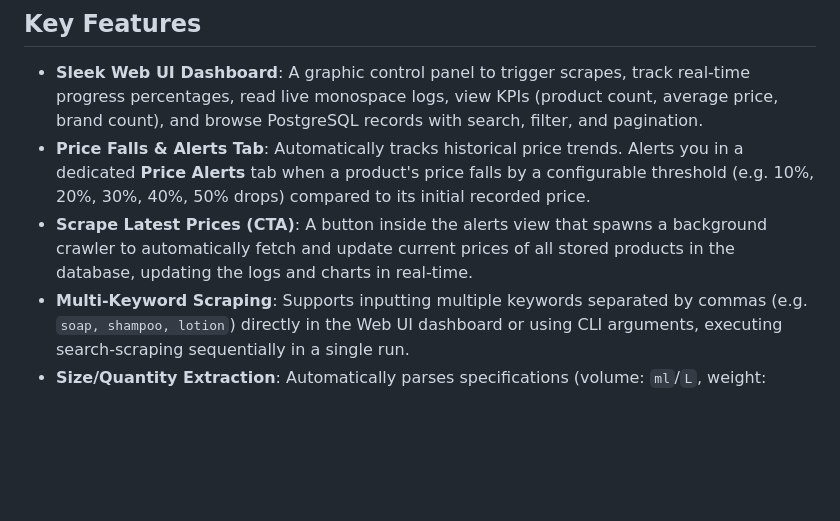
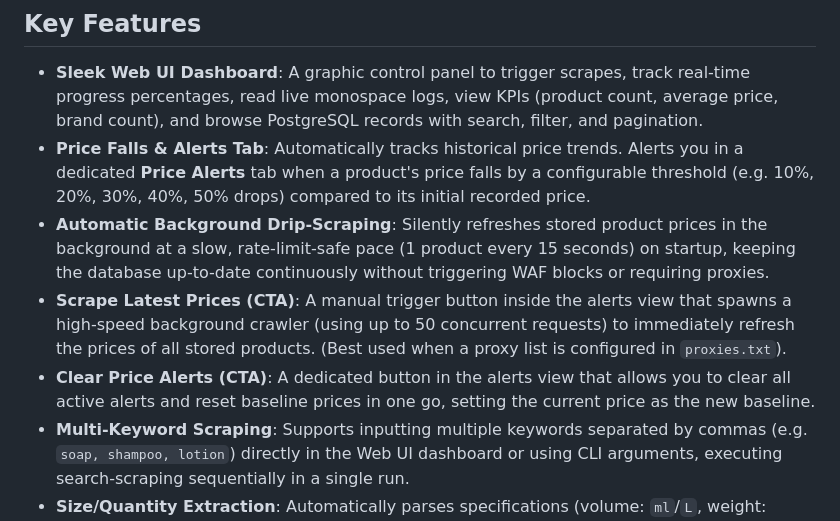
Before and after one commit to ejazanwar572/amazon-scraper-web-ui, a Markdown page: README.md, the part around the change. GitHub-like rendering; blank space fills up the shorter version.

Commit message:
docs: document background drip-scraping and clear price alerts CTA in README.md

```diff
--- a/README.md
+++ b/README.md
@@ -10,7 +10,9 @@ Features a beautiful, responsive, dark-mode glassmorphic Web UI Dashboard to con
 
 - **Sleek Web UI Dashboard**: A graphic control panel to trigger scrapes, track real-time progress percentages, read live monospace logs, view KPIs (product count, average price, brand count), and browse PostgreSQL records with search, filter, and pagination.
 - **Price Falls & Alerts Tab**: Automatically tracks historical price trends. Alerts you in a dedicated **Price Alerts** tab when a product's price falls by a configurable threshold (e.g. 10%, 20%, 30%, 40%, 50% drops) compared to its initial recorded price.
-- **Scrape Latest Prices (CTA)**: A button inside the alerts view that spawns a background crawler to automatically fetch and update current prices of all stored products in the database, updating the logs and charts in real-time.
+- **Automatic Background Drip-Scraping**: Silently refreshes stored product prices in the background at a slow, rate-limit-safe pace (1 product every 15 seconds) on startup, keeping the database up-to-date continuously without triggering WAF blocks or requiring proxies.
+- **Scrape Latest Prices (CTA)**: A manual trigger button inside the alerts view that spawns a high-speed background crawler (using up to 50 concurrent requests) to immediately refresh the prices of all stored products. (Best used when a proxy list is configured in `proxies.txt`).
+- **Clear Price Alerts (CTA)**: A dedicated button in the alerts view that allows you to clear all active alerts and reset baseline prices in one go, setting the current price as the new baseline.
 - **Multi-Keyword Scraping**: Supports inputting multiple keywords separated by commas (e.g. `soap, shampoo, lotion`) directly in the Web UI dashboard or using CLI arguments, executing search-scraping sequentially in a single run.
 - **Size/Quantity Extraction**: Automatically parses specifications (volume: `ml`/`L`, weight: `g`/`kg`, count: `Pack of 4`) from product titles and displays them inside a dedicated **Size/Qty** badge column in the database browser.
 - **Automatic Database Migrations**: Automatically alters table schemas on initialization and retroactively backfills specifications for all pre-existing database products.
```
